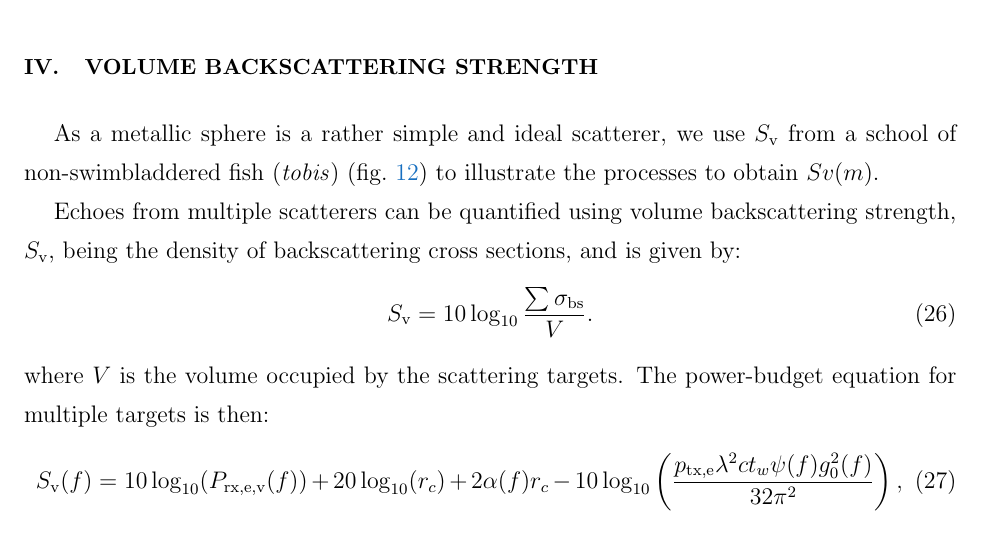
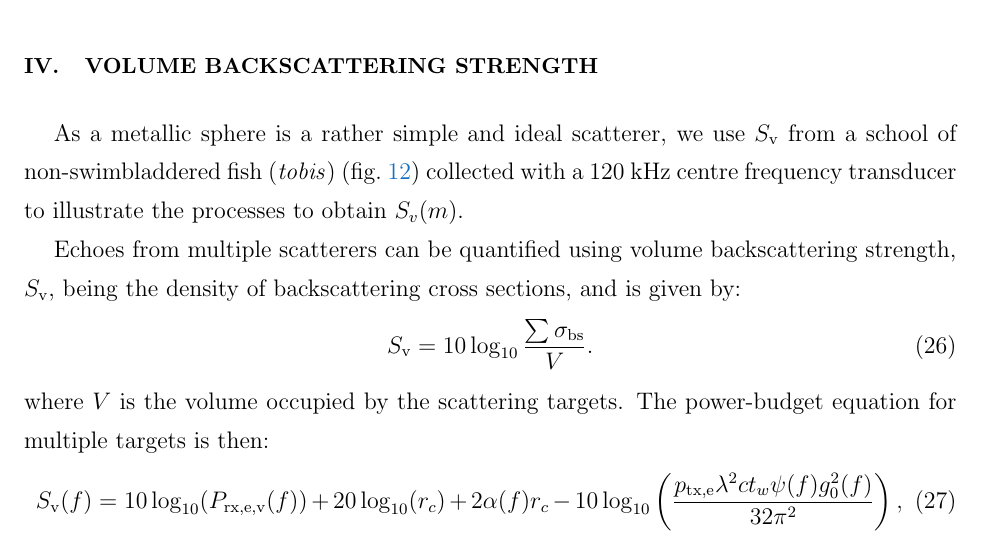
Before and after one commit to CRIMAC-WP4-Machine-learning/CRIMAC-Raw-To-Svf-TSf, a LaTeX document (Paper/Manuscript.tex): part of page 13 of 21, cut so that both start at the same text. Compiled offline with pdfLaTeX; a missing bibliography style is replaced by a similar one.

Commit message:
Small fixes to paper

```diff
--- a/Paper/Manuscript.tex
+++ b/Paper/Manuscript.tex
@@ -419,7 +419,7 @@ A frequency modulated pulse scattered by a metallic sphere will exhibit frequenc
 
 \section{Volume backscattering strength}
 
-As a metallic sphere is a rather simple and ideal scatterer, we use $\sv$ from a school of non-swimbladdered fish (\textit{tobis}) (fig.~\ref{Fig_Sv_echogram}) to illustrate the processes to obtain $Sv(m)$.
+As a metallic sphere is a rather simple and ideal scatterer, we use $\sv$ from a school of non-swimbladdered fish (\textit{tobis}) (fig.~\ref{Fig_Sv_echogram}) collected with a 120 kHz centre frequency transducer to illustrate the processes to obtain $S_v(m)$.
 
 Echoes from multiple scatterers can be quantified using volume backscattering strength, $\sv$, being the density of backscattering cross sections, and is given by:
 %
```
Also changed, not shown: Paper/Manuscript.pdf, 1 other file.
